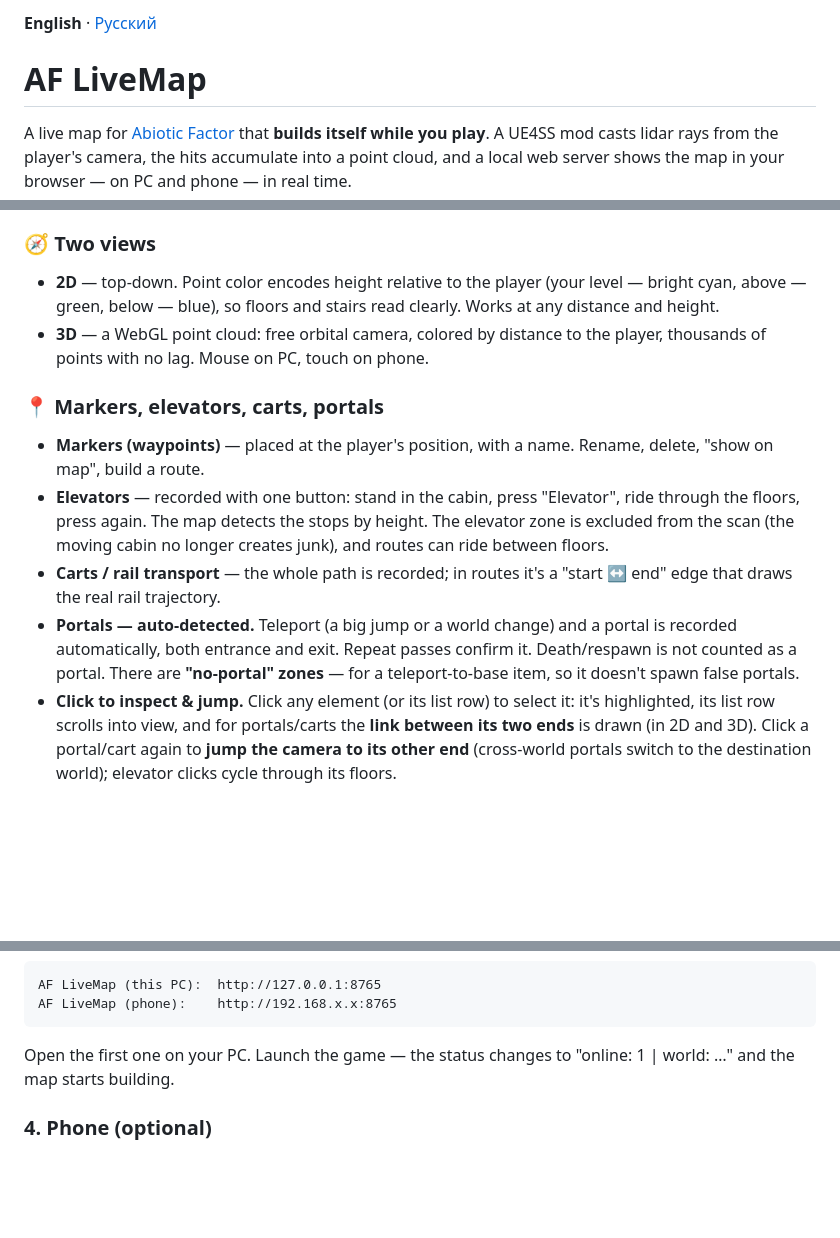
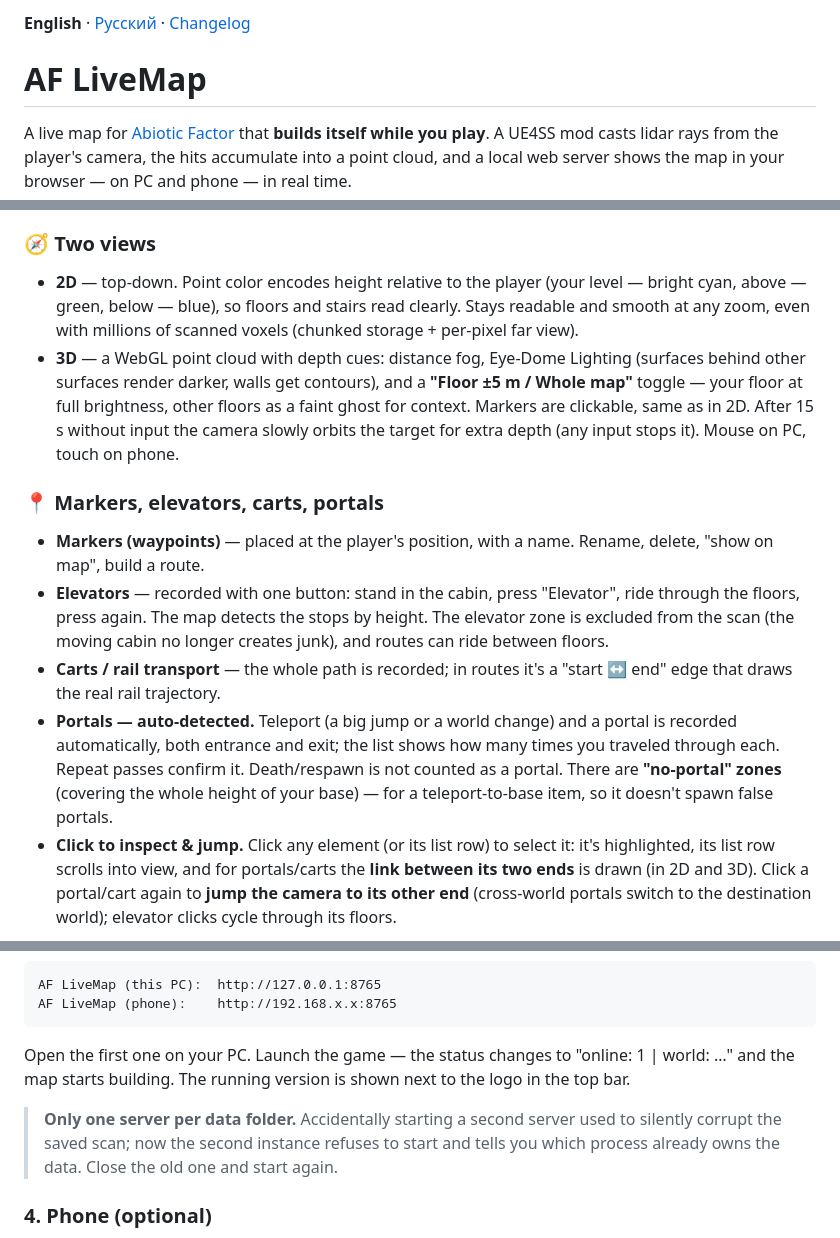
Before and after one commit to x1m4x/af-livemap, a Markdown page: README.md, 3 parts joined by grey strips. Drawn GitHub-style; blank space fills up the shorter version.

````diff
--- a/README.md
+++ b/README.md
@@ -1,4 +1,4 @@
-**English** · [Русский](README.ru.md)
+**English** · [Русский](README.ru.md) · [Changelog](CHANGELOG.md)
 
 # AF LiveMap
 
@@ -23,14 +23,14 @@ No pre-made maps needed: you just walk around and look, and the map reveals itse
 - The scan **persists between sessions** and is shared across all devices.
 
 ### 🧭 Two views
-- **2D** — top-down. Point color encodes height relative to the player (your level — bright cyan, above — green, below — blue), so floors and stairs read clearly. Works at any distance and height.
-- **3D** — a WebGL point cloud: free orbital camera, colored by distance to the player, thousands of points with no lag. Mouse on PC, touch on phone.
+- **2D** — top-down. Point color encodes height relative to the player (your level — bright cyan, above — green, below — blue), so floors and stairs read clearly. Stays readable and smooth at any zoom, even with millions of scanned voxels (chunked storage + per-pixel far view).
+- **3D** — a WebGL point cloud with depth cues: distance fog, Eye-Dome Lighting (surfaces behind other surfaces render darker, walls get contours), and a **"Floor ±5 m / Whole map"** toggle — your floor at full brightness, other floors as a faint ghost for context. Markers are clickable, same as in 2D. After 15 s without input the camera slowly orbits the target for extra depth (any input stops it). Mouse on PC, touch on phone.
 
 ### 📍 Markers, elevators, carts, portals
 - **Markers (waypoints)** — placed at the player's position, with a name. Rename, delete, "show on map", build a route.
 - **Elevators** — recorded with one button: stand in the cabin, press "Elevator", ride through the floors, press again. The map detects the stops by height. The elevator zone is excluded from the scan (the moving cabin no longer creates junk), and routes can ride between floors.
 - **Carts / rail transport** — the whole path is recorded; in routes it's a "start ↔ end" edge that draws the real rail trajectory.
-- **Portals — auto-detected.** Teleport (a big jump or a world change) and a portal is recorded automatically, both entrance and exit. Repeat passes confirm it. Death/respawn is not counted as a portal. There are **"no-portal" zones** — for a teleport-to-base item, so it doesn't spawn false portals.
+- **Portals — auto-detected.** Teleport (a big jump or a world change) and a portal is recorded automatically, both entrance and exit; the list shows how many times you traveled through each. Repeat passes confirm it. Death/respawn is not counted as a portal. There are **"no-portal" zones** (covering the whole height of your base) — for a teleport-to-base item, so it doesn't spawn false portals.
 - **Click to inspect & jump.** Click any element (or its list row) to select it: it's highlighted, its list row scrolls into view, and for portals/carts the **link between its two ends** is drawn (in 2D and 3D). Click a portal/cart again to **jump the camera to its other end** (cross-world portals switch to the destination world); elevator clicks cycle through its floors.
 
 ### 🚶 Routing that accounts for doors
@@ -100,7 +100,11 @@ AF LiveMap (this PC):  http://127.0.0.1:8765
 AF LiveMap (phone):    http://192.168.x.x:8765
 ```
 
-Open the first one on your PC. Launch the game — the status changes to "online: 1 | world: …" and the map starts building.
+Open the first one on your PC. Launch the game — the status changes to "online: 1 | world: …" and the map starts building. The running version is shown next to the logo in the top bar.
+
+> **Only one server per data folder.** Accidentally starting a second server used to
+> silently corrupt the saved scan; now the second instance refuses to start and tells
+> you which process already owns the data. Close the old one and start again.
 
 ### 4. Phone (optional)
 
````
Also changed, not shown: README.ru.md (+9 -5 lines).
